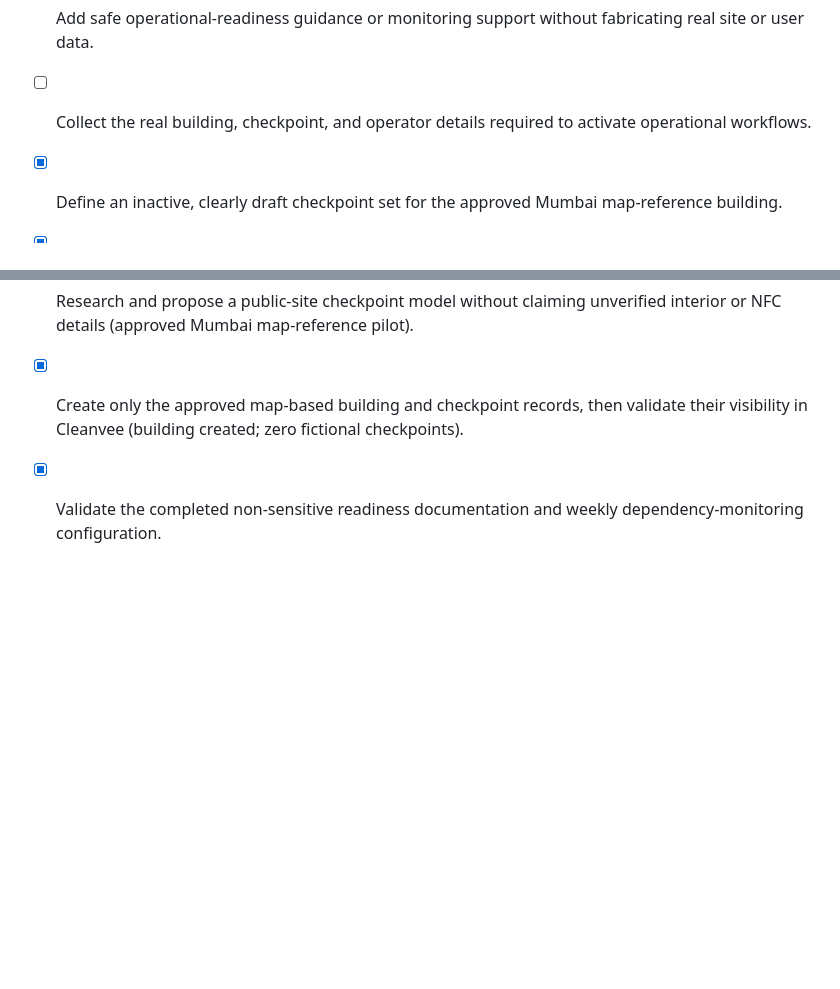
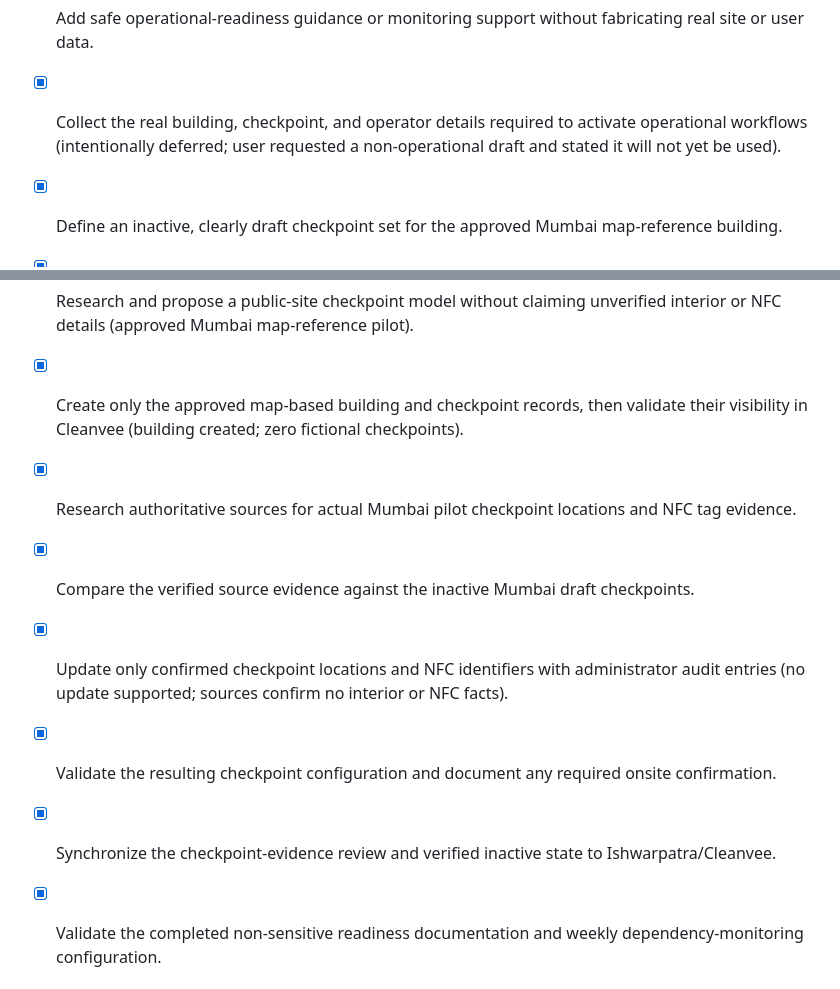
Before and after one commit to Ishwarpatra/Cleanvee, a Markdown page: todo.md, 2 parts joined by grey strips. Rendered like a GitHub page; blank space fills up the shorter version.

Commit message:
docs: record Mumbai checkpoint evidence review

```diff
--- a/todo.md
+++ b/todo.md
@@ -148,7 +148,7 @@
 - [x] Revalidate the authenticated Workspace after the sync-loading investigation and synchronize the verification result.
 - [x] Review the existing building, checkpoint, operator-invitation, and dependency-monitoring capabilities for operational readiness.
 - [x] Add safe operational-readiness guidance or monitoring support without fabricating real site or user data.
-- [ ] Collect the real building, checkpoint, and operator details required to activate operational workflows.
+- [x] Collect the real building, checkpoint, and operator details required to activate operational workflows (intentionally deferred; user requested a non-operational draft and stated it will not yet be used).
 - [x] Define an inactive, clearly draft checkpoint set for the approved Mumbai map-reference building.
 - [x] Apply the authorized 07:00–18:00 schedule and inactive draft checkpoint records without creating an operator account.
 - [x] Validate and document the map-reference draft configuration and its required activation safeguards.
@@ -157,6 +157,11 @@
 - [x] Confirm the target city or user-designated public location for map-based initial-site setup (Mumbai).
 - [x] Research and propose a public-site checkpoint model without claiming unverified interior or NFC details (approved Mumbai map-reference pilot).
 - [x] Create only the approved map-based building and checkpoint records, then validate their visibility in Cleanvee (building created; zero fictional checkpoints).
+- [x] Research authoritative sources for actual Mumbai pilot checkpoint locations and NFC tag evidence.
+- [x] Compare the verified source evidence against the inactive Mumbai draft checkpoints.
+- [x] Update only confirmed checkpoint locations and NFC identifiers with administrator audit entries (no update supported; sources confirm no interior or NFC facts).
+- [x] Validate the resulting checkpoint configuration and document any required onsite confirmation.
+- [x] Synchronize the checkpoint-evidence review and verified inactive state to Ishwarpatra/Cleanvee.
 - [x] Validate the completed non-sensitive readiness documentation and weekly dependency-monitoring configuration.
 - [x] Synchronize the completed readiness documentation and dependency-monitoring configuration to Ishwarpatra/Cleanvee.
 - [x] Save the readiness milestone while retaining the pending authorized checkpoint and operator-data activation task.
```
Also changed, not shown: MUMBAI_CHECKPOINT_EVIDENCE.md (added, +37 -0 lines).
